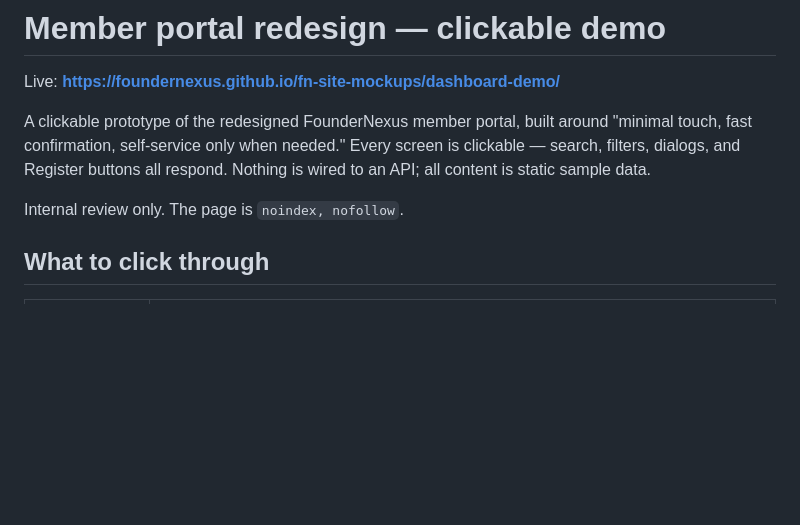
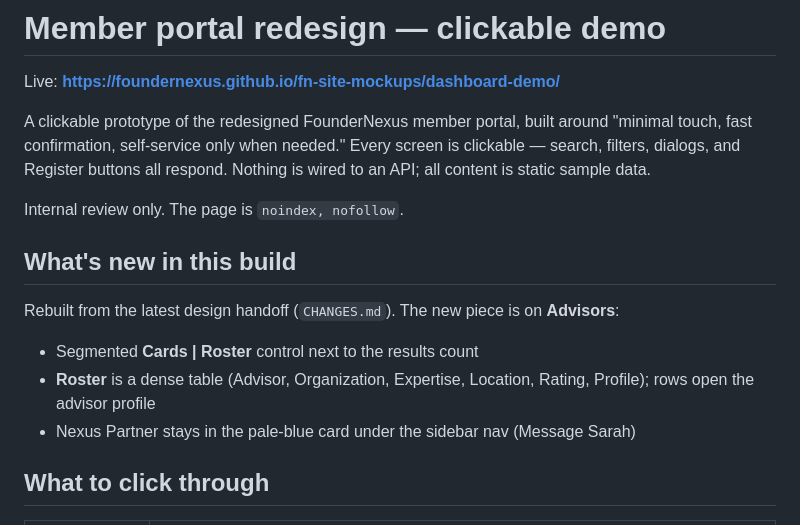
Before and after one commit to foundernexus/fn-site-mockups, a Markdown page: dashboard-demo/README.md, the part around the change. GitHub-like rendering; blank space fills up the shorter version.

```diff
--- a/dashboard-demo/README.md
+++ b/dashboard-demo/README.md
@@ -8,6 +8,14 @@ clickable — search, filters, dialogs, and Register buttons all respond. Nothin
 wired to an API; all content is static sample data.
 
 Internal review only. The page is `noindex, nofollow`.
+
+## What's new in this build
+
+Rebuilt from the latest design handoff (`CHANGES.md`). The new piece is on **Advisors**:
+
+- Segmented **Cards | Roster** control next to the results count
+- **Roster** is a dense table (Advisor, Organization, Expertise, Location, Rating, Profile); rows open the advisor profile
+- Nexus Partner stays in the pale-blue card under the sidebar nav (Message Sarah)
 
 ## What to click through
 
```
Also changed, not shown: dashboard-demo/CHANGES.md (added, +19 -0 lines).
